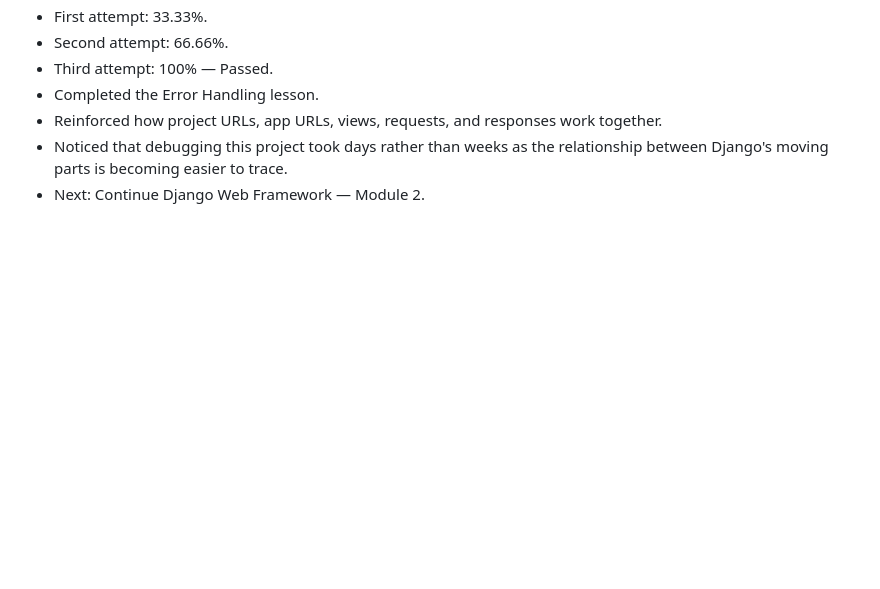
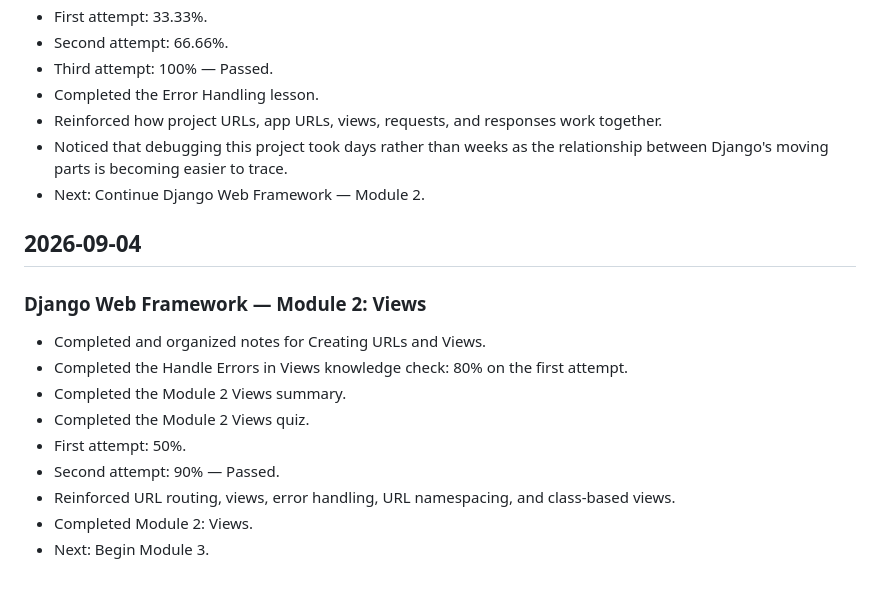
Before and after one commit to cmac41691/meta-backend-django, a Markdown page: progress.md, the part around the change. Rendered like a GitHub page; blank space fills up the shorter version.

Commit message:
docs: complete Django Module 2 views notes and progress

```diff
--- a/progress.md
+++ b/progress.md
@@ -288,3 +288,17 @@ This exercise helped reinforce that creating a Django view is only one part of t
 - Reinforced how project URLs, app URLs, views, requests, and responses work together.
 - Noticed that debugging this project took days rather than weeks as the relationship between Django's moving parts is becoming easier to trace.
 - Next: Continue Django Web Framework — Module 2.
+
+## 2026-09-04
+
+### Django Web Framework — Module 2: Views
+
+- Completed and organized notes for Creating URLs and Views.
+- Completed the Handle Errors in Views knowledge check: 80% on the first attempt.
+- Completed the Module 2 Views summary.
+- Completed the Module 2 Views quiz.
+- First attempt: 50%.
+- Second attempt: 90% — Passed.
+- Reinforced URL routing, views, error handling, URL namespacing, and class-based views.
+- Completed Module 2: Views.
+- Next: Begin Module 3.
```
Also changed, not shown: notes/module-2-views/creating-urls-and-views.md (+403 -0 lines).
